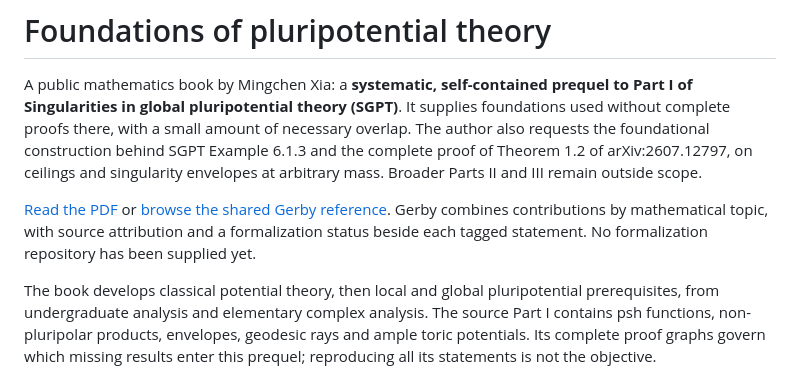
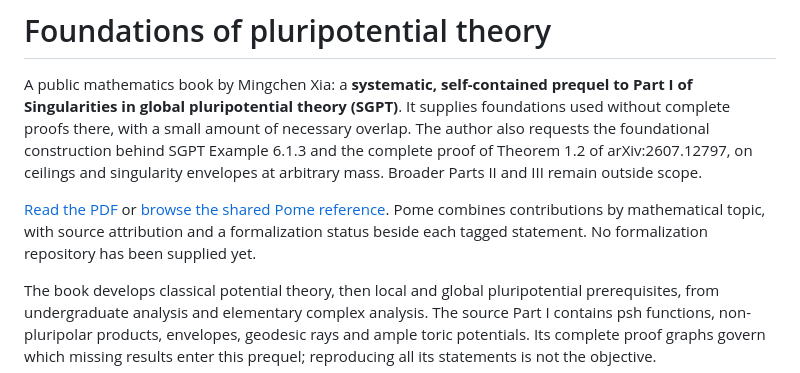
Before and after one commit to MingchenXia/foundations-of-pluripotential-theory, a Markdown page: README.md, the part around the change. Rendered like a GitHub page.

Commit message:
Change Gerby reference to Pome in README
Updated reference from 'Gerby' to 'Pome' in README.

```diff
--- a/README.md
+++ b/README.md
@@ -2,7 +2,7 @@
 
 A public mathematics book by Mingchen Xia: a **systematic, self-contained prequel to Part I of Singularities in global pluripotential theory (SGPT)**. It supplies foundations used without complete proofs there, with a small amount of necessary overlap. The author also requests the foundational construction behind SGPT Example 6.1.3 and the complete proof of Theorem 1.2 of arXiv:2607.12797, on ceilings and singularity envelopes at arbitrary mass. Broader Parts II and III remain outside scope.
 
-[Read the PDF](https://mingchenxia.github.io/Papers/FPT_vibe.pdf) or [browse the shared Gerby reference](https://mingchenxia.github.io/Gerby/). Gerby combines contributions by mathematical topic, with source attribution and a formalization status beside each tagged statement. No formalization repository has been supplied yet.
+[Read the PDF](https://mingchenxia.github.io/Papers/FPT_vibe.pdf) or [browse the shared Pome reference](https://mingchenxia.github.io/Pome/). Pome combines contributions by mathematical topic, with source attribution and a formalization status beside each tagged statement. No formalization repository has been supplied yet.
 
 The book develops classical potential theory, then local and global pluripotential prerequisites, from undergraduate analysis and elementary complex analysis. The source Part I contains psh functions, non-pluripolar products, envelopes, geodesic rays and ample toric potentials. Its complete proof graphs govern which missing results enter this prequel; reproducing all its statements is not the objective.
 
```
